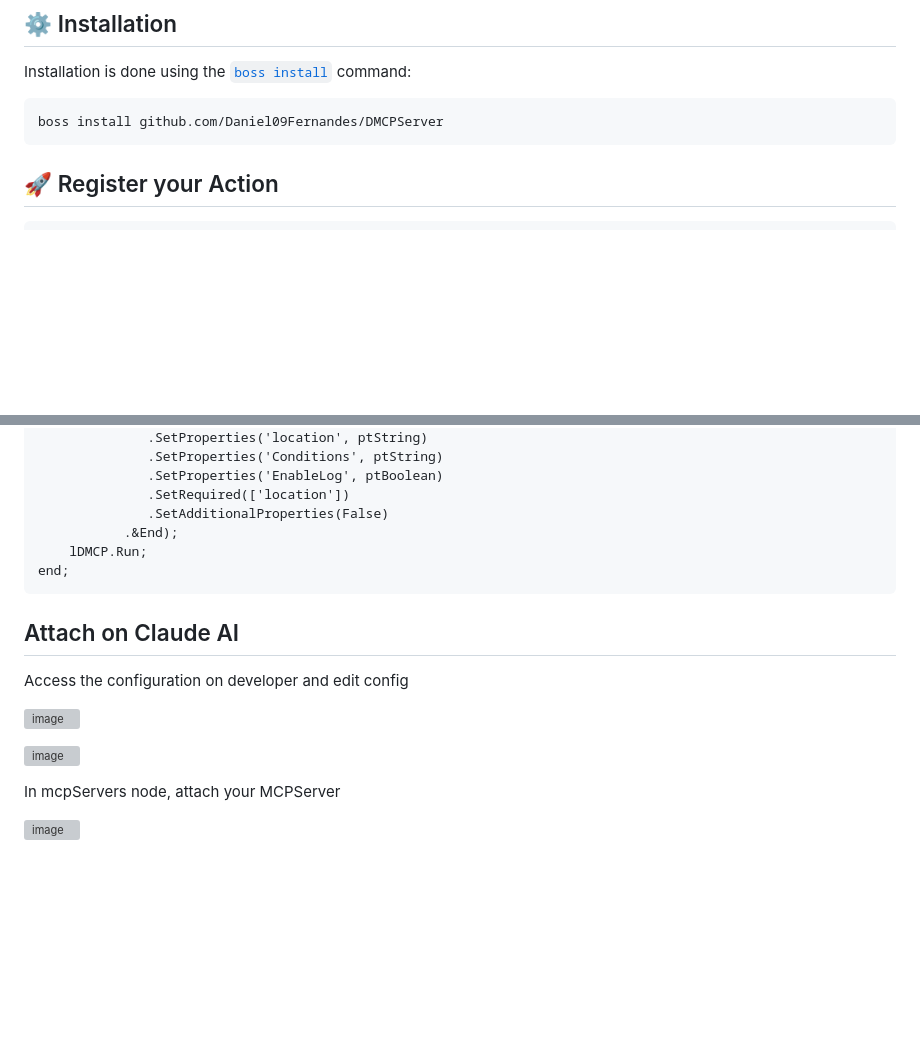
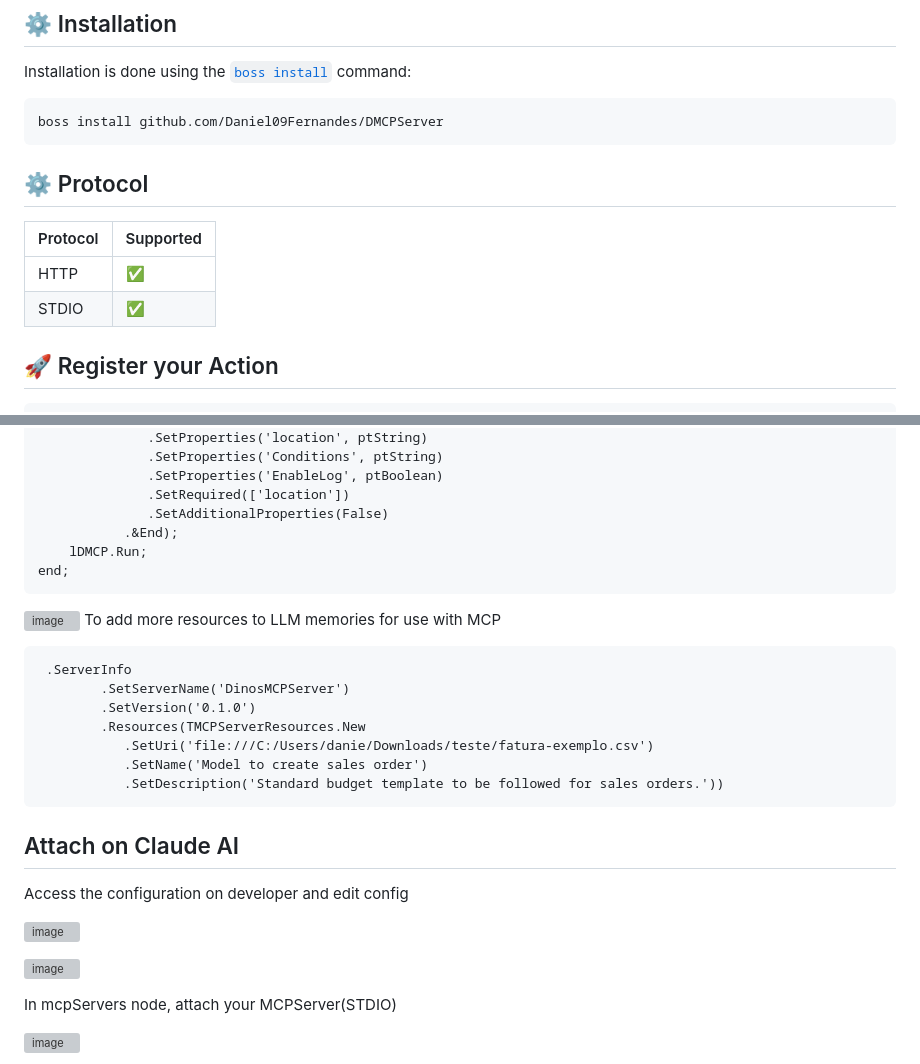
Before and after one commit to Daniel09Fernandes/DMCPServer, a Markdown page: README.md, 2 parts joined by grey strips. Drawn GitHub-style; blank space fills up the shorter version; grey boxes are pictures that could not be loaded.

````diff
--- a/README.md
+++ b/README.md
@@ -18,6 +18,14 @@ Installation is done using the [`boss install`](https://github.com/HashLoad/boss
 ``` sh
 boss install github.com/Daniel09Fernandes/DMCPServer
 ```
+
+## ⚙️ Protocol
+
+| Protocol   | Supported 	|
+|----------- |-----------	|
+| HTTP 	     |    ✅ 	  |
+| STDIO    	 |    ✅ 	  |
+
 
 ## 🚀 Register your Action
 ``` pascal
@@ -65,6 +73,17 @@ begin
 end;
 ```
 
+<img width="40" height="40" alt="image" src="https://github.com/user-attachments/assets/1e00baca-3bf2-4895-b1a1-1dcc04f90195" />  To add more resources to LLM memories for use with MCP
+```pascal
+ .ServerInfo
+        .SetServerName('DinosMCPServer')
+        .SetVersion('0.1.0')
+        .Resources(TMCPServerResources.New
+           .SetUri('file:///C:/Users/danie/Downloads/teste/fatura-exemplo.csv')
+           .SetName('Model to create sales order')
+           .SetDescription('Standard budget template to be followed for sales orders.'))
+```
+
 ## Attach on Claude AI
 
 Access the configuration on developer and edit config
@@ -75,7 +94,7 @@ Access the configuration on developer and edit config
 <img width="945" height="685" alt="image" src="https://github.com/user-attachments/assets/5cdc6748-6437-4ed6-84ff-e8cfe8502de3" /><br>
 
 
-In mcpServers node, attach your MCPServer
+In mcpServers node, attach your MCPServer(STDIO)
 
 
 <img width="713" height="283" alt="image" src="https://github.com/user-attachments/assets/8af35f54-3042-4004-9385-50b0eda76b4a" /><br>
````
Also changed, not shown: other parts of README.md (+4 -0 lines).
